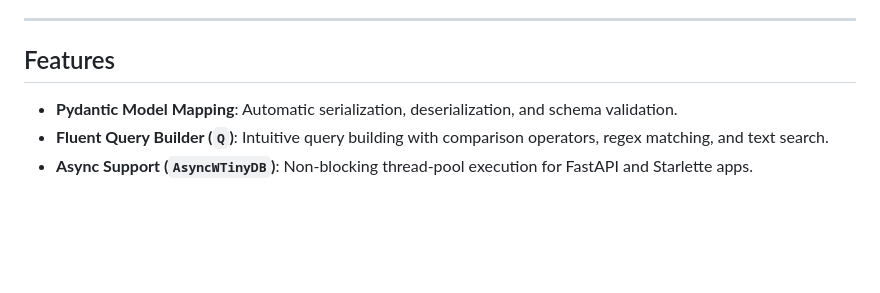
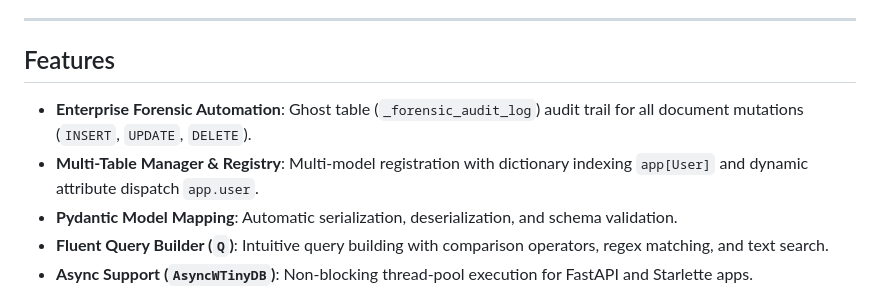
Before and after one commit to wisrovi/wtinydb, a Markdown page: README.md, the part around the change. Rendered like a GitHub page; blank space fills up the shorter version.

Commit message:
[DOCS] Update README with forensic features, key technologies, and test details

```diff
--- a/README.md
+++ b/README.md
@@ -21,6 +21,8 @@
 
 ## Features
 
+- **Enterprise Forensic Automation**: Ghost table (`_forensic_audit_log`) audit trail for all document mutations (`INSERT`, `UPDATE`, `DELETE`).
+- **Multi-Table Manager & Registry**: Multi-model registration with dictionary indexing `app[User]` and dynamic attribute dispatch `app.user`.
 - **Pydantic Model Mapping**: Automatic serialization, deserialization, and schema validation.
 - **Fluent Query Builder (`Q`)**: Intuitive query building with comparison operators, regex matching, and text search.
 - **Async Support (`AsyncWTinyDB`)**: Non-blocking thread-pool execution for FastAPI and Starlette apps.
```
